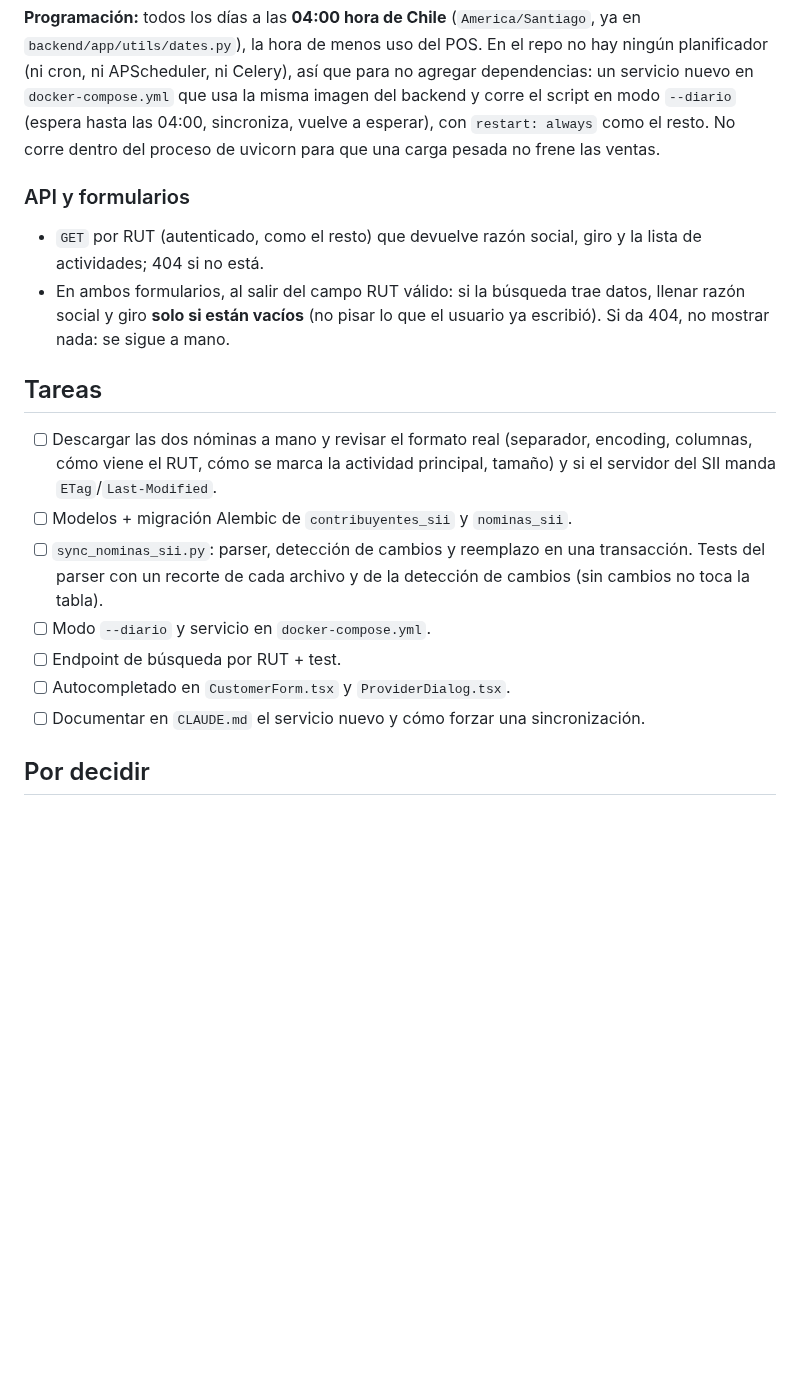
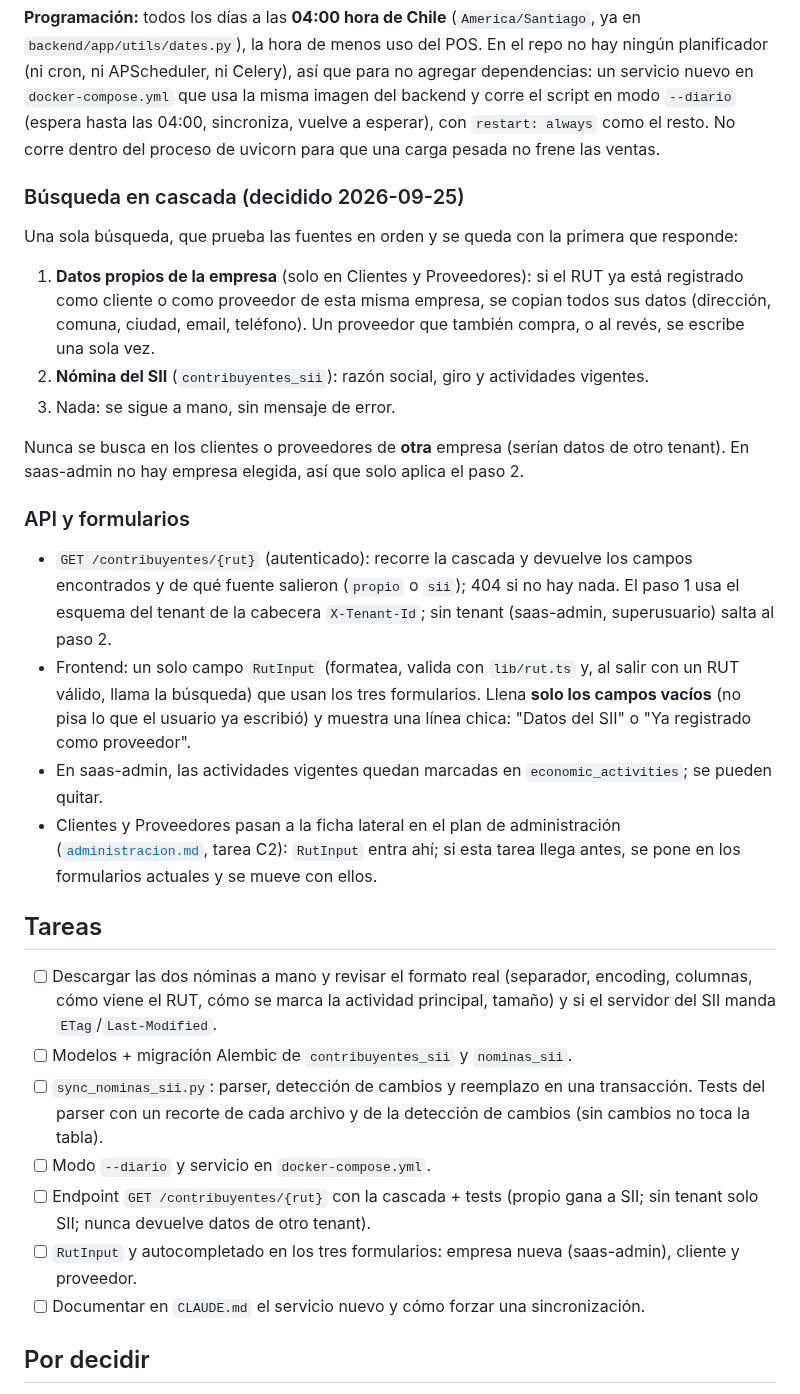
Before and after one commit to AstralMoonlight/torn, a Markdown page: tasks/autocompletar_rut_sii.md, the part around one of its changes. Drawn GitHub-style; blank space fills up the shorter version.

Commit message:
docs(tasks): autocompletar por RUT en saas-admin, clientes y proveedores, en cascada
Co-Authored-By: Claude Opus 5.5 <noreply@anthropic.com>

```diff
--- a/tasks/autocompletar_rut_sii.md
+++ b/tasks/autocompletar_rut_sii.md
@@ -76,13 +80,31 @@ modo `--diario` (espera hasta las 04:00, sincroniza, vuelve a esperar), con
 `restart: always` como el resto. No corre dentro del proceso de uvicorn para
 que una carga pesada no frene las ventas.
 
+### Búsqueda en cascada (decidido 2026-09-25)
+
+Una sola búsqueda, que prueba las fuentes en orden y se queda con la primera que responde:
+
+1. **Datos propios de la empresa** (solo en Clientes y Proveedores): si el RUT ya está registrado como
+   cliente o como proveedor de esta misma empresa, se copian todos sus datos (dirección, comuna, ciudad,
+   email, teléfono). Un proveedor que también compra, o al revés, se escribe una sola vez.
+2. **Nómina del SII** (`contribuyentes_sii`): razón social, giro y actividades vigentes.
+3. Nada: se sigue a mano, sin mensaje de error.
+
+Nunca se busca en los clientes o proveedores de **otra** empresa (serían datos de otro tenant). En
+saas-admin no hay empresa elegida, así que solo aplica el paso 2.
+
 ### API y formularios
 
-- `GET` por RUT (autenticado, como el resto) que devuelve razón social, giro y
-  la lista de actividades; 404 si no está.
-- En ambos formularios, al salir del campo RUT válido: si la búsqueda trae
-  datos, llenar razón social y giro **solo si están vacíos** (no pisar lo que
-  el usuario ya escribió). Si da 404, no mostrar nada: se sigue a mano.
+- `GET /contribuyentes/{rut}` (autenticado): recorre la cascada y devuelve los campos encontrados y de qué
+  fuente salieron (`propio` o `sii`); 404 si no hay nada. El paso 1 usa el esquema del tenant de la
+  cabecera `X-Tenant-Id`; sin tenant (saas-admin, superusuario) salta al paso 2.
+- Frontend: un solo campo `RutInput` (formatea, valida con `lib/rut.ts` y, al salir con un RUT válido,
+  llama la búsqueda) que usan los tres formularios. Llena **solo los campos vacíos** (no pisa lo que el
+  usuario ya escribió) y muestra una línea chica: "Datos del SII" o "Ya registrado como proveedor".
+- En saas-admin, las actividades vigentes quedan marcadas en `economic_activities`; se pueden quitar.
+- Clientes y Proveedores pasan a la ficha lateral en el plan de administración
+  ([`administracion.md`](administracion.md), tarea C2): `RutInput` entra ahí; si esta tarea llega antes,
+  se pone en los formularios actuales y se mueve con ellos.
 
 ## Tareas
 
@@ -94,8 +116,10 @@ que una carga pesada no frene las ventas.
       transacción. Tests del parser con un recorte de cada archivo y de la
       detección de cambios (sin cambios no toca la tabla).
 - [ ] Modo `--diario` y servicio en `docker-compose.yml`.
-- [ ] Endpoint de búsqueda por RUT + test.
-- [ ] Autocompletado en `CustomerForm.tsx` y `ProviderDialog.tsx`.
+- [ ] Endpoint `GET /contribuyentes/{rut}` con la cascada + tests (propio gana a SII; sin tenant solo SII;
+      nunca devuelve datos de otro tenant).
+- [ ] `RutInput` y autocompletado en los tres formularios: empresa nueva (saas-admin), cliente y
+      proveedor.
 - [ ] Documentar en `CLAUDE.md` el servicio nuevo y cómo forzar una sincronización.
 
 ## Por decidir
```
Also changed, not shown: other parts of tasks/autocompletar_rut_sii.md (+9 -5 lines), tasks/administracion.md (+8 -3 lines).
